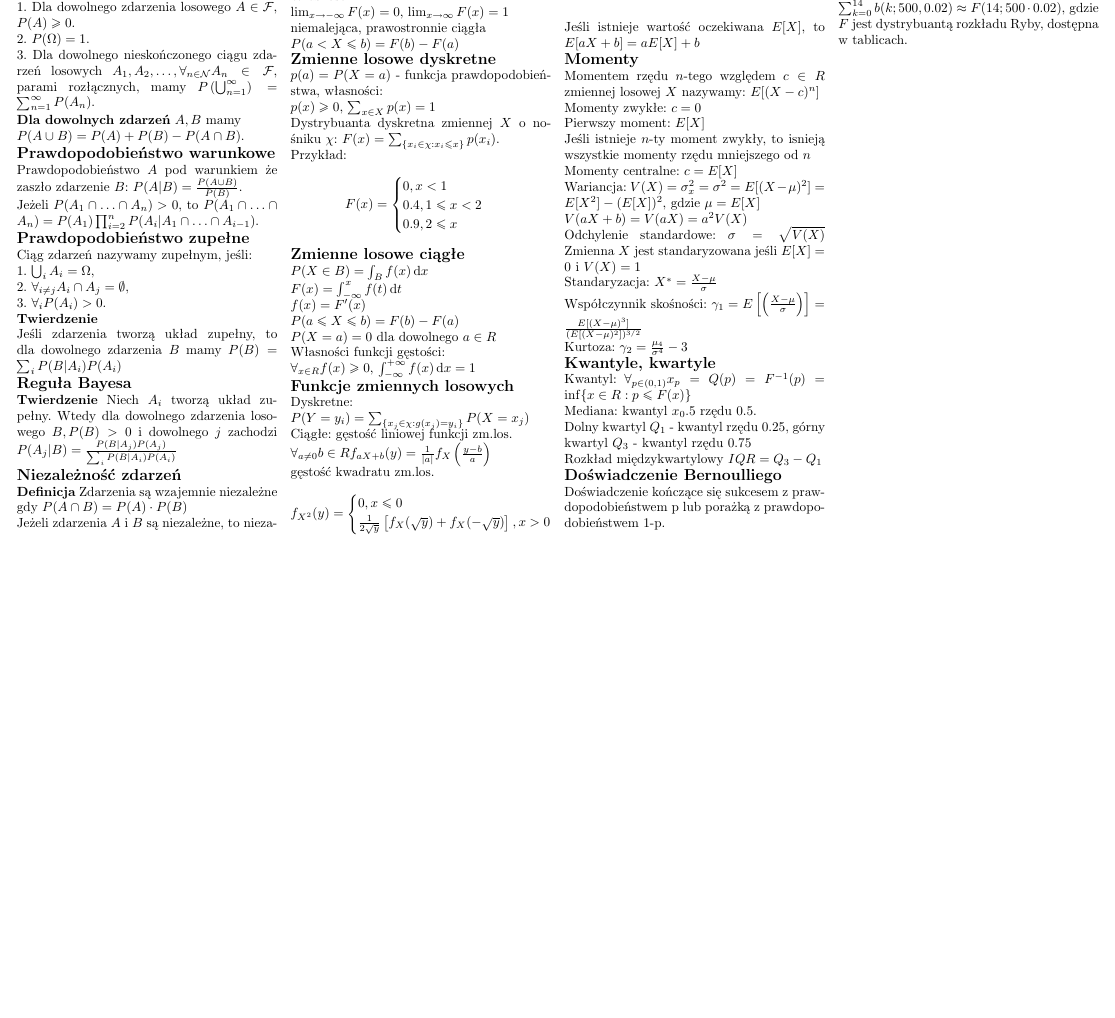
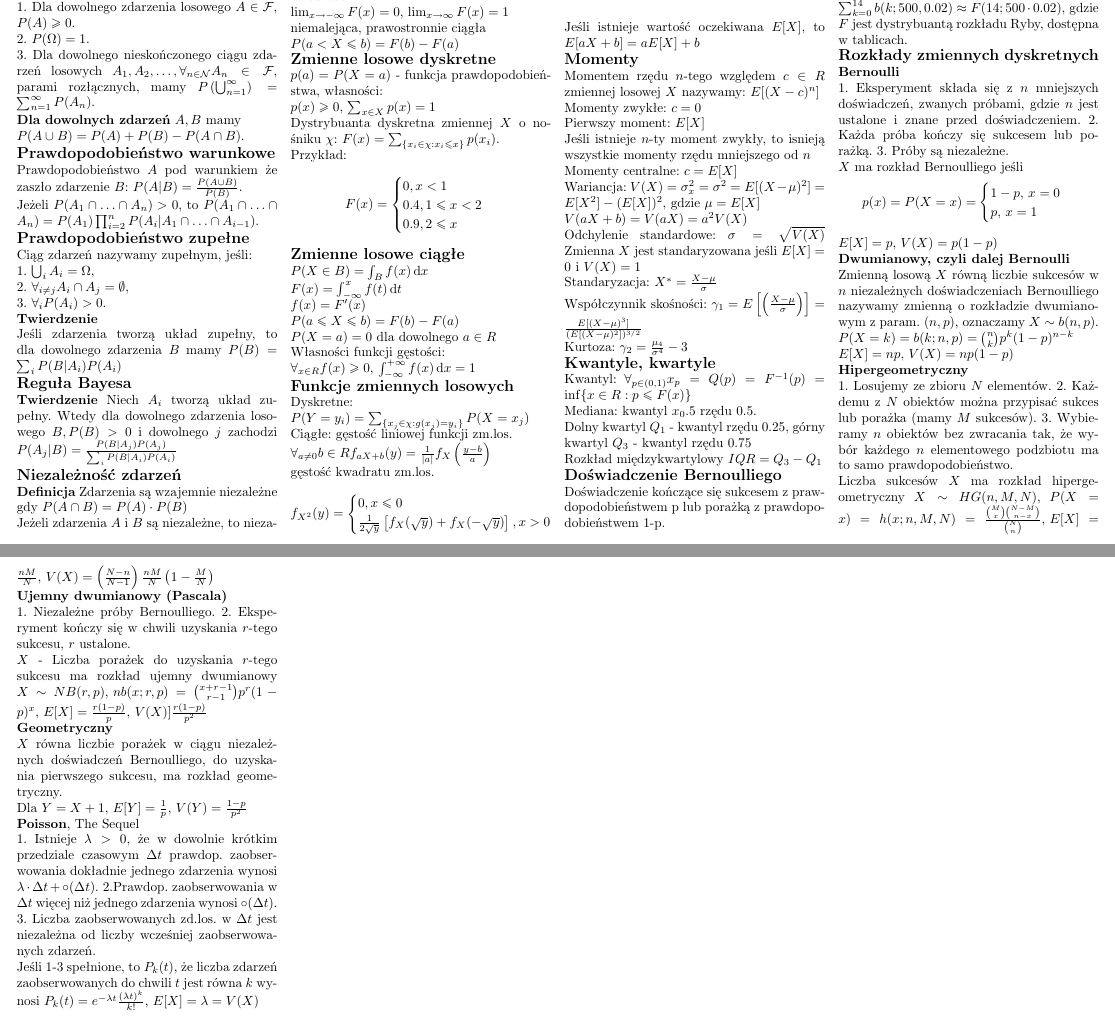
Before and after one commit to KowalskiPiotr98/RPiESM_sciaga, a LaTeX document (sciaga.tex): part of the page before the commit and two parts of pages 1 and 2 of 2 after it, the two joined at a grey line, cut so that both start at the same text, the shorter picture padded with empty space. Compiled offline with pdfLaTeX.

Commit message:
Wyklad 6

```diff
--- a/sciaga.tex
+++ b/sciaga.tex
@@ -142,5 +142,41 @@
         \textbf{Poisson} (fr. Ryba)\\
         Dla $n\geq25$ i $\lambda = n\cdot p \leq10$ możemy przybliżyć rozkładem Poi\ss ona: $b(k;n,p)\approx e^{-np}\frac{(np)^k}{k!}$, na przykład:\\
         $\sum_{k=0}^{14}b(k;500,0.02)\approx F(14;500\cdot0.02)$, gdzie $F$ jest dystrybuantą rozkładu Ryby, dostępna w tablicach.
+
+        \noindent\textbf{\large Rozkłady zmiennych dyskretnych}\\
+        \textbf{Bernoulli}\\
+        1. Eksperyment składa się z $n$ mniejszych doświadczeń, zwanych próbami,
+        gdzie $n$ jest ustalone i znane przed doświadczeniem.
+        2. Każda próba kończy się sukcesem lub porażką.
+        3. Próby są niezależne.\\
+        $X$ ma rozkład Bernoulliego jeśli
+        \[
+            p(x)=P(X=x)=
+            \begin{cases}
+                1-p,\,x=0\\
+                p,\,x=1
+            \end{cases}
+        \]\\
+        $E[X]=p,\,V(X)=p(1-p)$\\
+        \textbf{Dwumianowy, czyli dalej Bernoulli}\\
+        Zmienną losową $X$ równą liczbie sukcesów w $n$ niezależnych doświadczeniach Bernoulliego nazywamy zmienną o rozkładzie dwumianowym z param. $(n,p)$, oznaczamy $X\sim b(n,p)$.\\
+        $P(X=k)=b(k;n,p)=\binom{n}{k}p^k(1-p)^{n-k}$\\
+        $E[X]=np,\,V(X)=np(1-p)$\\
+        \textbf{Hipergeometryczny}\\
+        1. Losujemy ze zbioru $N$ elementów.
+        2. Każdemu z $N$ obiektów można przypisać sukces lub porażka (mamy $M$ sukcesów).
+        3. Wybieramy $n$ obiektów bez zwracania tak, że wybór każdego $n$ elementowego podzbiotu ma to samo prawdopodobieństwo.\\
+        Liczba sukcesów $X$ ma rozkład hipergeometryczny $X\sim HG(n,M,N)$, $P(X=x)=h(x;n,M,N)=\frac{\binom{M}{x}\binom{N-M}{n-x}}{\binom{N}{n}},\,E[X]=\frac{nM}{N},\,V(X)=\left(\frac{N-n}{N-1}\right)\frac{nM}{N}\left(1-\frac{M}{N}\right)$\\
+        \textbf{Ujemny dwumianowy (Pascala)}\\
+        1. Niezależne próby Bernoulliego. 2. Eksperyment kończy się w chwili uzyskania $r$-tego sukcesu, $r$ ustalone.\\
+        $X$ - Liczba porażek do uzyskania $r$-tego sukcesu ma rozkład ujemny dwumianowy $X\sim NB(r,p),\,nb(x;r,p)=\binom{x+r-1}{r-1}p^r(1-p)^x,\,E[X]=\frac{r(1-p)}{p},\,V(X)]\frac{r(1-p)}{p^2}$\\
+        \textbf{Geometryczny}\\
+        $X$ równa liczbie porażek w ciągu niezależnych doświadczeń Bernoulliego, do uzyskania pierwszego sukcesu, ma rozkład geometryczny.\\
+        Dla $Y=X+1,\,E[Y]=\frac{1}{p},\,V(Y)=\frac{1-p}{p^2}$\\
+        \textbf{Poisson}, The Sequel\\
+        1. Istnieje $\lambda>0$, że w dowolnie krótkim przedziale czasowym $\Delta t$ prawdop. zaobserwowania dokładnie jednego zdarzenia wynosi $\lambda\cdot\Delta t+\circ(\Delta t)$.
+        2.Prawdop. zaobserwowania w $\Delta t$ więcej niż jednego zdarzenia wynosi $\circ(\Delta t)$.
+        3. Liczba zaobserwowanych zd.los. w $\Delta t$ jest niezależna od liczby wcześniej zaobserwowanych zdarzeń.\\
+        Jeśli 1-3 spełnione, to $P_k(t)$, że liczba zdarzeń zaobserwowanych do chwili $t$ jest równa $k$ wynosi $P_k(t)=e^{-\lambda t}\frac{(\lambda t)^k}{k!},\,E[X]=\lambda=V(X)$
     \end{multicols*}
 \end{document}
```
Also changed, not shown: sciaga.pdf.
